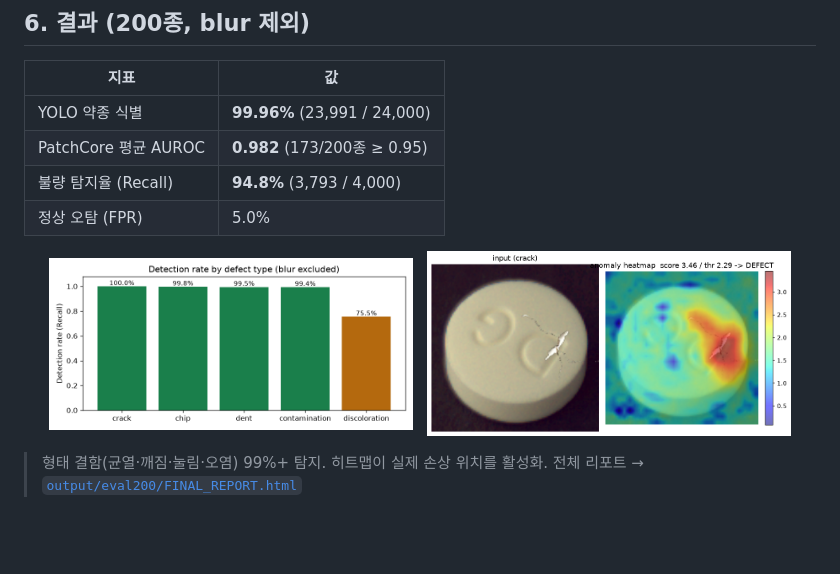
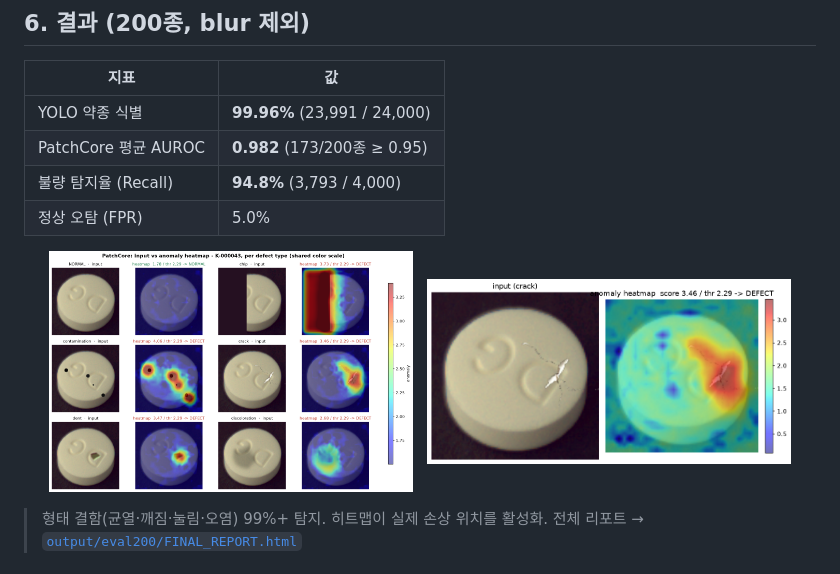
Before and after one commit to JJIN-JU/Oral-Tablet-Defect-Detection, a Markdown page: README.md, the part around the change. Rendered like a GitHub page; blank space fills up the shorter version.

Commit message:
figure update

```diff
--- a/README.md
+++ b/README.md
@@ -93,7 +93,7 @@ https://aihub.or.kr/aihubdata/data/view.do?currMenu=115&topMenu=100&aihubDataSe=
 | 정상 오탐 (FPR) | 5.0% |
 
 <p align="center">
-  <img src="docs/figures/chart_type.png" width="46%">
+  <img src="docs/figures/heatmap_grid.png" width="46%">
   &nbsp;
   <img src="docs/figures/heatmap_hero.png" width="46%">
 </p>
```
